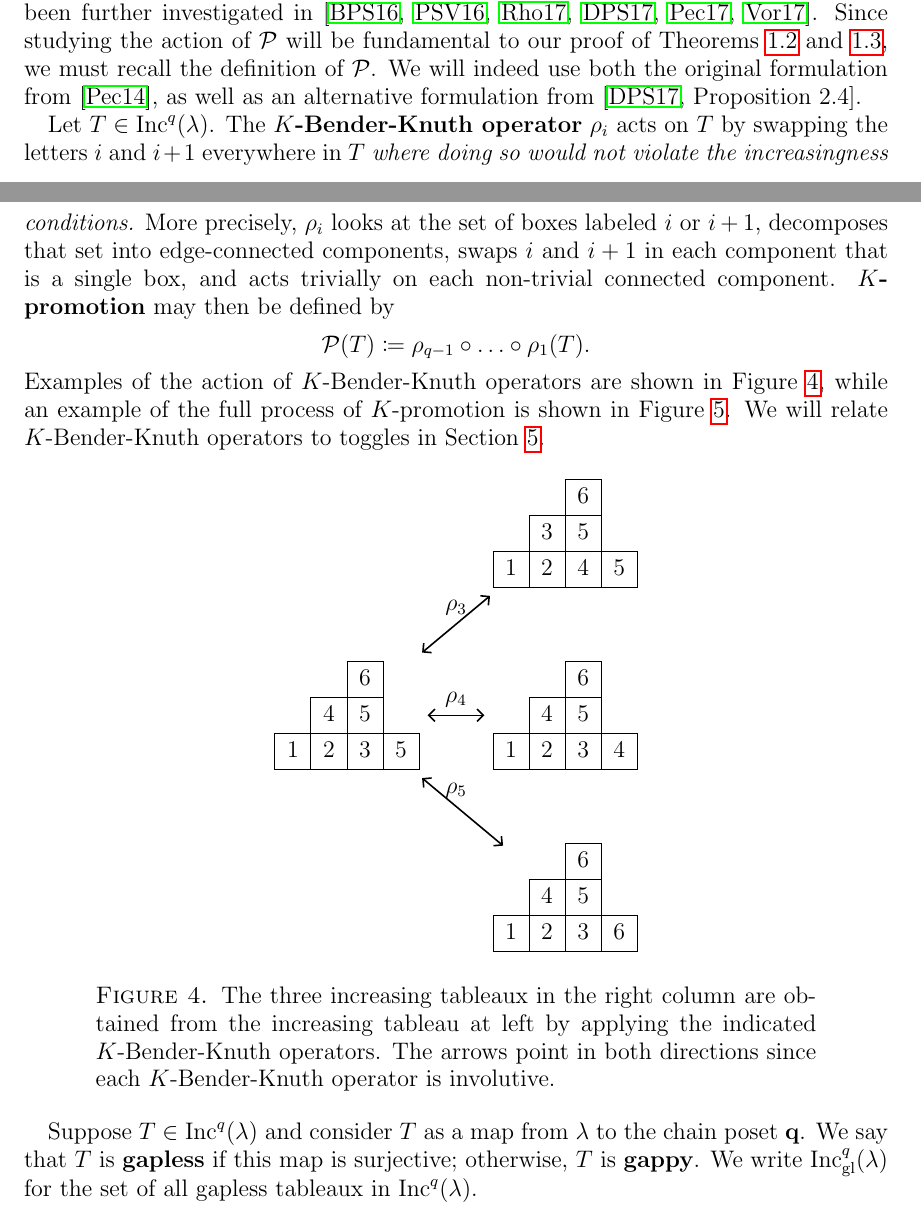
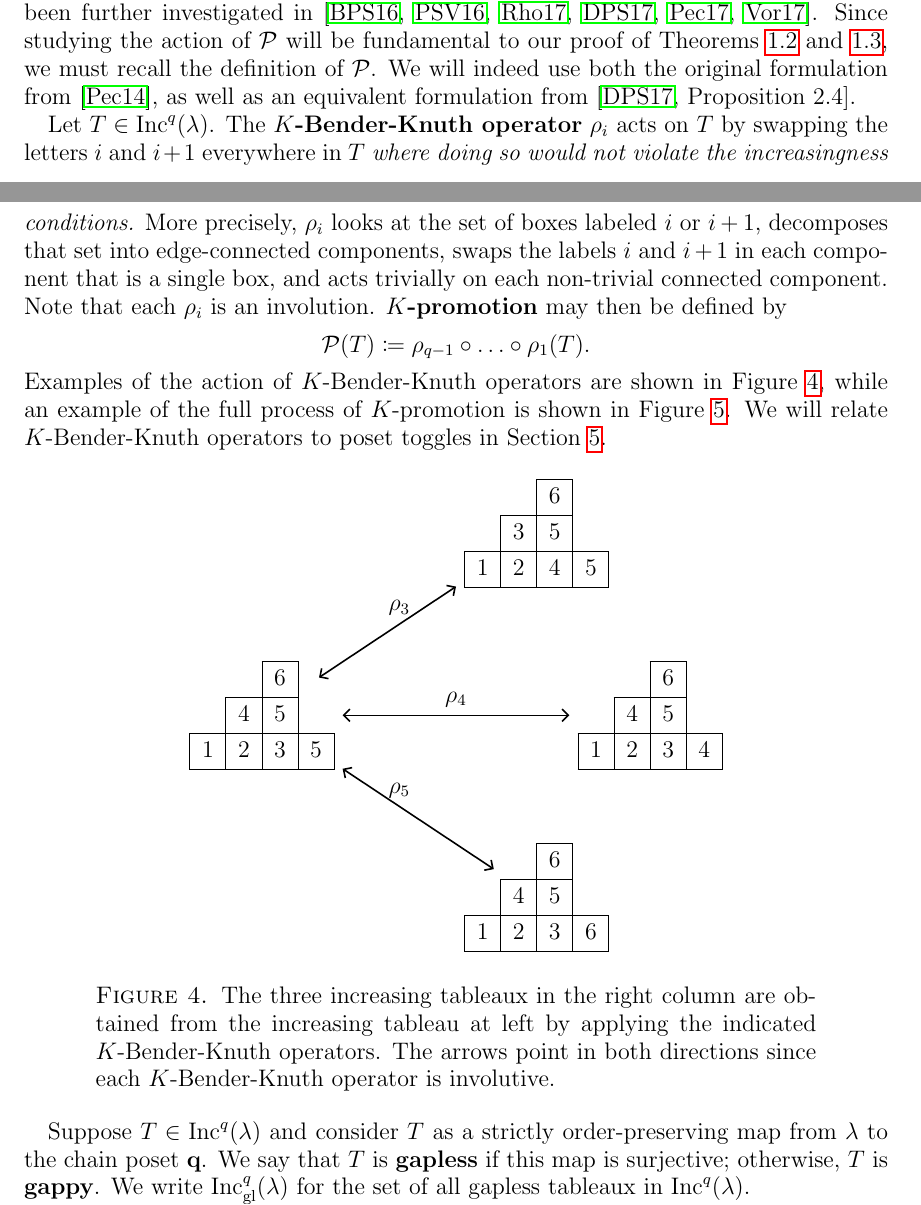
Before and after one commit to dogestoyevsky/ExceptionalPlanePartitions, a LaTeX paper (exceptionals3.tex): two parts of pages 7 and 8 of 24, joined at a grey line, cut so that both start at the same text. Compiled offline with pdfLaTeX.

Commit message:
minor edits in section 4

```diff
--- a/exceptionals3.tex
+++ b/exceptionals3.tex
@@ -406,23 +406,25 @@ Let $\lambda$ be a order ideal in a minuscule poset, considered as an generalize
 \end{definition}
 
 Using the $K$-jeu de taquin of H.~Thomas and A.~Yong \cite{Thomas.Yong:K}, one has a $K$-promotion operator $\pro$ on $\inc^q(\lambda)$, directly extending M.-P.~Sch\"utzenberger's classical definition of promotion \cite{Schutzenberger:promotion}. $K$-promotion was first studied in \cite{Pechenik}, and has been further investigated in \cite{BPS, Pressey.Stokke.Visentin, Rhoades:skein, DPS, Pechenik:frames,Vorland}. Since studying the action of $\pro$ will be fundamental to our proof of Theorems~\ref{thm:exceptionals} and~\ref{thm:propeller}, we must recall the definition of $\pro$.
-We will indeed use both the original formulation from \cite{Pechenik}, as well as an alternative formulation from \cite[Proposition~2.4]{DPS}.
+We will indeed use both the original formulation from \cite{Pechenik}, as well as an equivalent formulation from \cite[Proposition~2.4]{DPS}.
 
-Let $T \in \inc^q(\lambda)$. The {\bf $K$-Bender-Knuth operator} $\rho_i$ acts on $T$ by swapping the letters $i$ and $i+1$ everywhere in $T$ \emph{where doing so would not violate the increasingness conditions.} More precisely, $\rho_i$ looks at the set of boxes labeled $i$ or $i+1$, decomposes that set into edge-connected components, swaps $i$ and $i+1$ in each component that is a single box, and acts trivially on each non-trivial connected component. {\bf $K$-promotion} may then be defined by
+Let $T \in \inc^q(\lambda)$. The {\bf $K$-Bender-Knuth operator} $\rho_i$ acts on $T$ by swapping the letters $i$ and $i+1$ everywhere in $T$ \emph{where doing so would not violate the increasingness conditions.} More precisely, $\rho_i$ looks at the set of boxes labeled $i$ or $i+1$, decomposes that set into edge-connected components, swaps the labels $i$ and $i+1$ in each component that is a single box, and acts trivially on each non-trivial connected component.
+Note that each $\rho_i$ is an involution.
+{\bf $K$-promotion} may then be defined by
 \[
 \pro(T) \coloneqq \rho_{q-1} \circ \dots \circ \rho_1(T).
 \]
-Examples of the action of $K$-Bender-Knuth operators are shown in Figure~\ref{fig:kbk}, while an example of the full process of $K$-promotion is shown in Figure~\ref{fig:promotion}. We will relate $K$-Bender-Knuth operators to toggles in Section~\ref{sec:equivariant}.
+Examples of the action of $K$-Bender-Knuth operators are shown in Figure~\ref{fig:kbk}, while an example of the full process of $K$-promotion is shown in Figure~\ref{fig:promotion}. We will relate $K$-Bender-Knuth operators to poset toggles in Section~\ref{sec:equivariant}.
 
 \begin{figure}[h]
 \begin{tikzpicture}
 \node (A) {\ytableaushort{\none \none 6,\none 45,1235 } };
-\node[above right = 1 and 1 of A] (B) {\ytableaushort{\none \none 6, \none 35, 1245}};
-\node[ right = 1 and 1 of A] (C) {\ytableaushort{\none \none 6, \none 45,1234}};
-\node[below right = 1 and 1 of A] (D) {\ytableaushort{\none \none 6, \none 45,1236}};
-\path (A) edge[pilpil,shorten >=-0mm] node[above]{$\rho_3$} (B);
+\node[above right = 1 and 2 of A] (B) {\ytableaushort{\none \none 6, \none 35, 1245}};
+\node[ right = 4 of A] (C) {\ytableaushort{\none \none 6, \none 45,1234}};
+\node[below right = 1 and 2 of A] (D) {\ytableaushort{\none \none 6, \none 45,1236}};
+\path (A) edge[pilpil,shorten >=-0mm,shorten <=-5mm] node[above]{$\rho_3$} (B);
 \path (A) edge[pilpil] node[above]{$\rho_4$} (C);
-\path (A) edge[pilpil,shorten >=-3mm] node[above]{$\rho_5$} (D);
+\path (A) edge[pilpil,shorten >=-8mm] node[above]{$\rho_5$} (D);
 \end{tikzpicture}
 \caption{The three increasing tableaux in the right column are obtained from the increasing tableau at left by applying the indicated $K$-Bender-Knuth operators. The arrows point in both directions since each $K$-Bender-Knuth operator is involutive.}\label{fig:kbk}
 \end{figure}
@@ -471,7 +473,7 @@ Examples of the action of $K$-Bender-Knuth operators are shown in Figure~\ref{fi
 \caption{The calculation of the $K$-promotion $\pro(T)$ of the increasing tableau $T$ (on the Cayley poset) through the action of a sequence of $K$-Bender-Knuth operators $\rho_1, \dots, \rho_{12}$.}\label{fig:promotion}
 \end{figure}
 
-Suppose $T \in \inc^q(\lambda)$ and consider $T$ as a map from $\lambda$ to the chain poset ${\bf q}$. We say that $T$ is {\bf gapless} if this map is surjective; otherwise, $T$ is {\bf gappy}. We write $\incgl^q(\lambda)$ for the set of all gapless tableaux in $\inc^q(\lambda)$.
+Suppose $T \in \inc^q(\lambda)$ and consider $T$ as a strictly order-preserving map from $\lambda$ to the chain poset ${\bf q}$. We say that $T$ is {\bf gapless} if this map is surjective; otherwise, $T$ is {\bf gappy}. We write $\incgl^q(\lambda)$ for the set of all gapless tableaux in $\inc^q(\lambda)$.
 
 For $T \in \inc^q(\lambda)$, let $N_T \coloneqq |\mathrm{range}(T)|$ be the number of distinct labels in $T$. For each $q$, we define the {\bf deflation} map \[\deflate^q : \inc^q(\lambda) \to \coprod_{0 \leq k \leq q} \incgl^k(\lambda)\] by
 \[
```
Also changed, not shown: exceptionals3.pdf, 2 other files.
